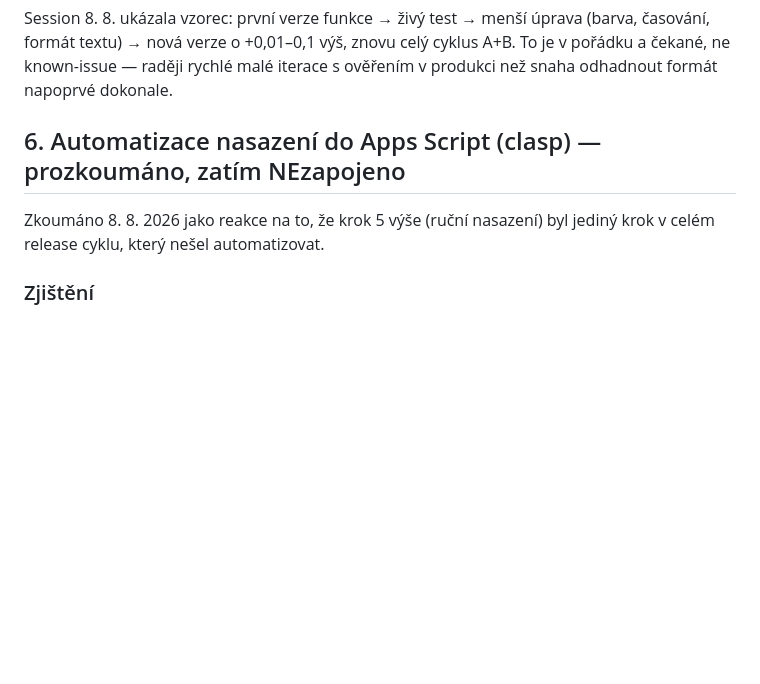
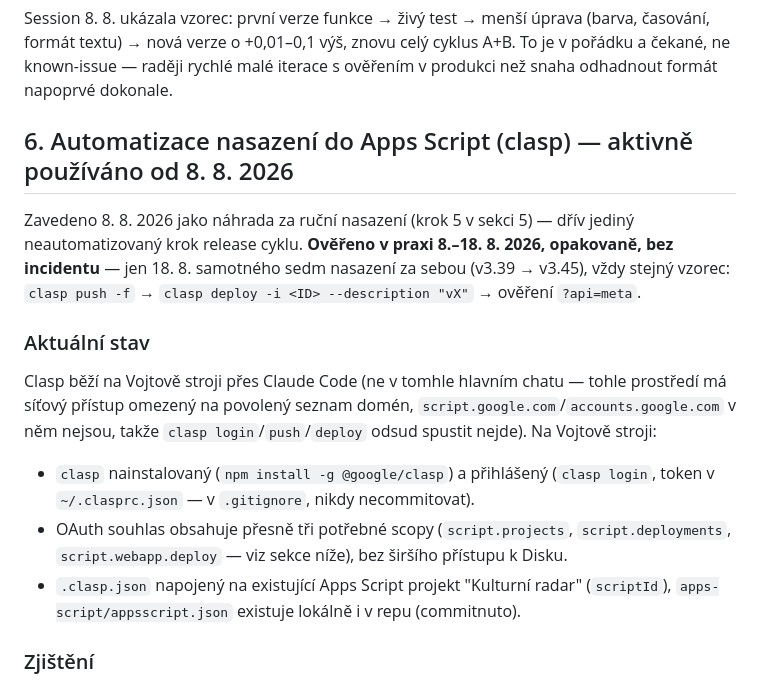
Before and after one commit to Akimto01/Kulturni_radar, a Markdown page: Docs/kulturni-radar-workflow/SKILL.md, the part around one of its changes. GitHub-like rendering; blank space fills up the shorter version.

```diff
--- a/Docs/kulturni-radar-workflow/SKILL.md
+++ b/Docs/kulturni-radar-workflow/SKILL.md
@@ -287,10 +293,28 @@ znovu celý cyklus A+B. To je v pořádku a čekané, ne known-issue — raději
 rychlé malé iterace s ověřením v produkci než snaha odhadnout formát
 napoprvé dokonale.
 
-## 6. Automatizace nasazení do Apps Script (clasp) — prozkoumáno, zatím NEzapojeno
+## 6. Automatizace nasazení do Apps Script (clasp) — aktivně používáno od 8. 8. 2026
 
-Zkoumáno 8. 8. 2026 jako reakce na to, že krok 5 výše (ruční nasazení)
-byl jediný krok v celém release cyklu, který nešel automatizovat.
+Zavedeno 8. 8. 2026 jako náhrada za ruční nasazení (krok 5 v sekci 5) —
+dřív jediný neautomatizovaný krok release cyklu. **Ověřeno v praxi
+8.–18. 8. 2026, opakovaně, bez incidentu** — jen 18. 8. samotného sedm
+nasazení za sebou (v3.39 → v3.45), vždy stejný vzorec: `clasp push -f`
+→ `clasp deploy -i <ID> --description "vX"` → ověření `?api=meta`.
+
+### Aktuální stav
+Clasp běží na Vojtově stroji přes Claude Code (ne v tomhle hlavním
+chatu — tohle prostředí má síťový přístup omezený na povolený seznam
+domén, `script.google.com`/`accounts.google.com` v něm nejsou, takže
+`clasp login`/`push`/`deploy` odsud spustit nejde). Na Vojtově stroji:
+- `clasp` nainstalovaný (`npm install -g @google/clasp`) a přihlášený
+  (`clasp login`, token v `~/.clasprc.json` — v `.gitignore`, nikdy
+  necommitovat).
+- OAuth souhlas obsahuje přesně tři potřebné scopy (`script.projects`,
+  `script.deployments`, `script.webapp.deploy` — viz sekce níže), bez
+  širšího přístupu k Disku.
+- `.clasp.json` napojený na existující Apps Script projekt "Kulturní
+  radar" (`scriptId`), `apps-script/appsscript.json` existuje lokálně
+  i v repu (commitnuto).
 
 ### Zjištění
 - `clasp` (`google/clasp` na GitHubu) je oficiální CLI od Googlu pro
```
Also changed, not shown: other parts of Docs/kulturni-radar-workflow/SKILL.md (+67 -31 lines).
